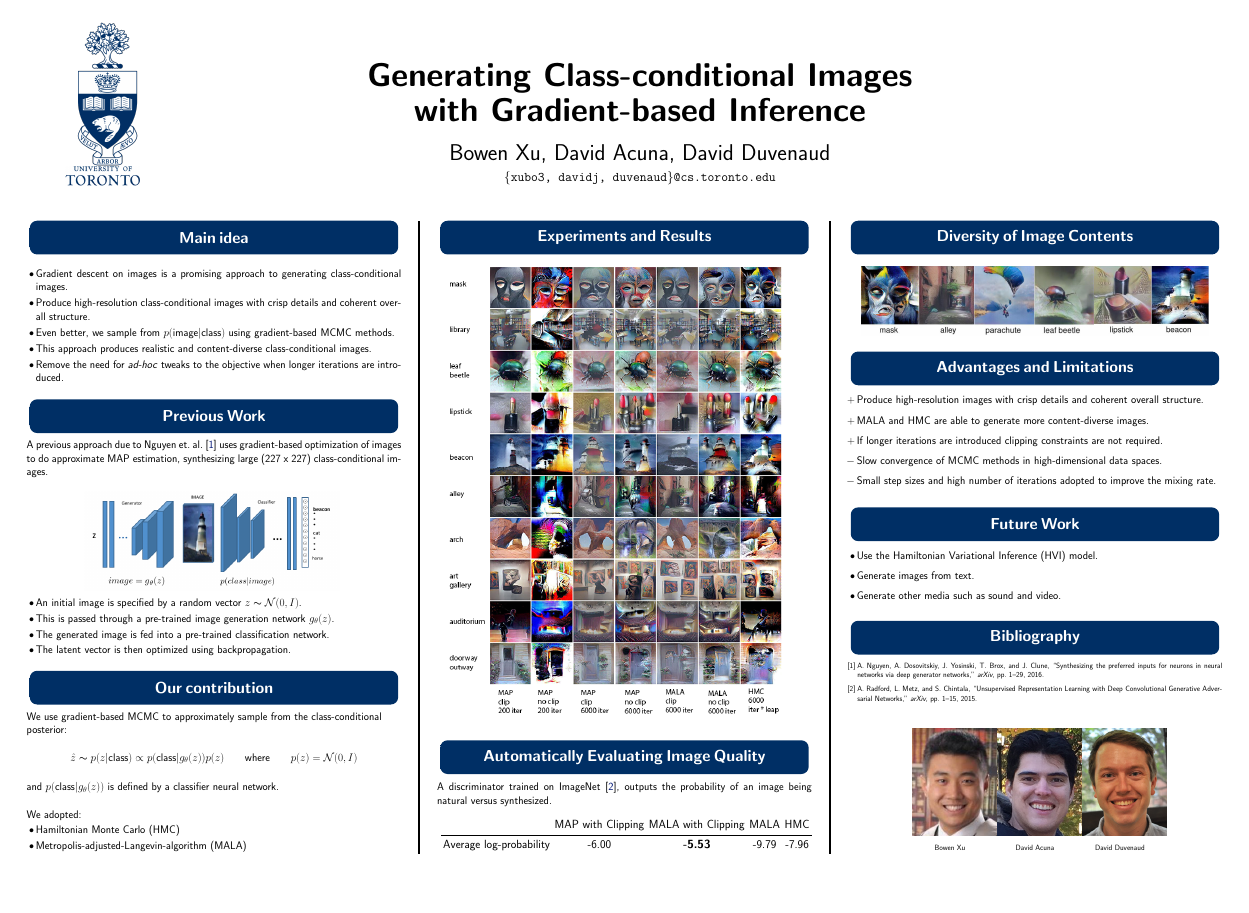
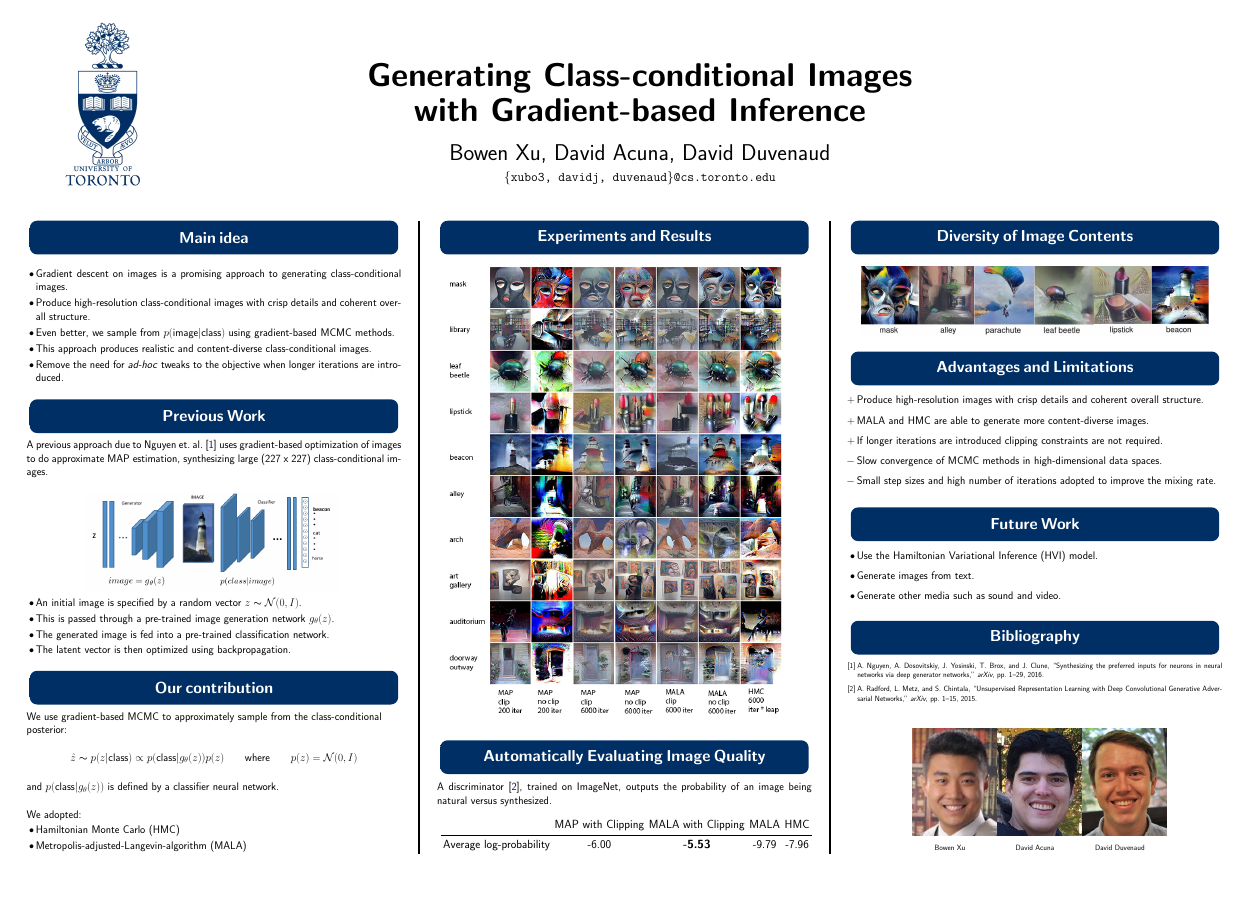
Before and after one commit to BowenXu/nips-cml-2016-poster, a LaTeX poster (generating_class_conditional.tex): the whole page. Compiled offline with pdfLaTeX.

Commit message:
bib fixed

```diff
--- a/generating_class_conditional.tex
+++ b/generating_class_conditional.tex
@@ -280,7 +266,7 @@ We adopted:
 %
 \mysection{Automatically Evaluating Image Quality}
 
-A discriminator trained on ImageNet \cite{Radford2015}, outputs the probability of an image being natural versus synthesized.\\
+A discriminator \cite{Radford2015}, trained on ImageNet, outputs the probability of an image being natural versus synthesized.\\
 
 \begin{minipage}[c]{1\columnwidth}
         \centering
```
Also changed, not shown: generating_class_conditional.tex (20 more changed lines).
